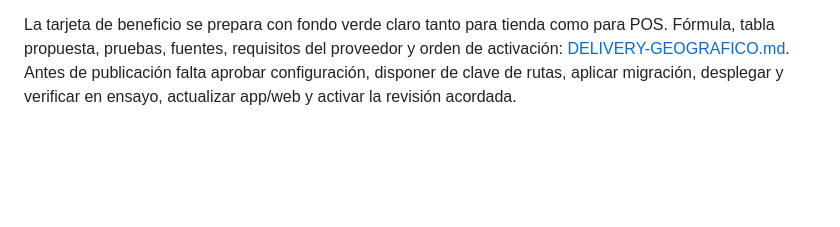
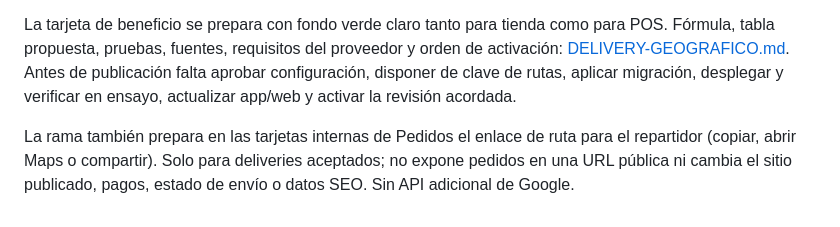
Before and after one commit to danielcamposlozada/sahten, a Markdown page: docs/SEO-GEO-AEO.md, the part around the change. GitHub-like rendering; blank space fills up the shorter version.

```diff
--- a/docs/SEO-GEO-AEO.md
+++ b/docs/SEO-GEO-AEO.md
@@ -247,3 +247,5 @@ Rama `codex/delivery-geografico`. Se verificó el centro −34.5264314, −58.48
 Zonas, tarifas y mínimos solicitados están precargados pero la política y sus promociones permanecen apagadas. No se modificaron Supabase, el hosting ni perfiles públicos. La lectura de `menu.json` encontró tarifas anteriores $1.500/$2.500/$6.000 y umbral global gratis $60.000; no confundir ese estado observado con las referencias históricas de la tabla o con la propuesta nueva. No anunciar los nuevos valores como activos.
 
 La tarjeta de beneficio se prepara con fondo verde claro tanto para tienda como para POS. Fórmula, tabla propuesta, pruebas, fuentes, requisitos del proveedor y orden de activación: [DELIVERY-GEOGRAFICO.md](DELIVERY-GEOGRAFICO.md). Antes de publicación falta aprobar configuración, disponer de clave de rutas, aplicar migración, desplegar y verificar en ensayo, actualizar app/web y activar la revisión acordada.
+
+La rama también prepara en las tarjetas internas de Pedidos el enlace de ruta para el repartidor (copiar, abrir Maps o compartir). Solo para deliveries aceptados; no expone pedidos en una URL pública ni cambia el sitio publicado, pagos, estado de envío o datos SEO. Sin API adicional de Google.
```
Also changed, not shown: CHANGELOG.md (+2 -0 lines), docs/DELIVERY-GEOGRAFICO.md (+22 -1 lines), docs/delivery/tarjeta-ruta-repartidor.png (added), 7 other files.
